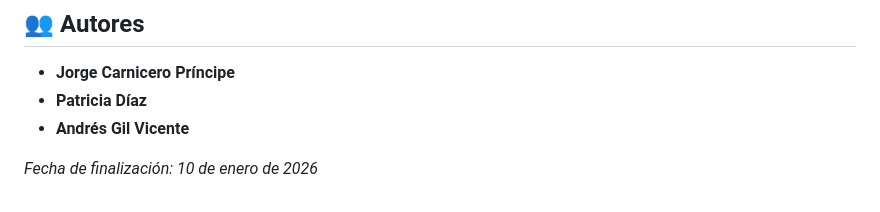
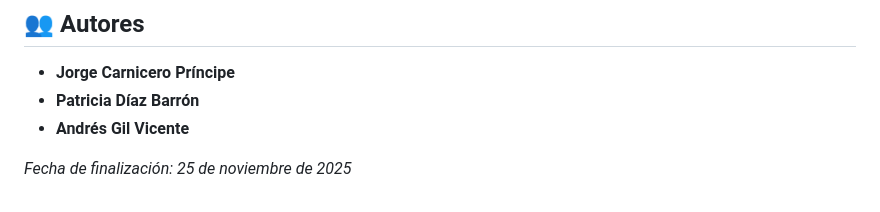
Before and after one commit to andresgilvicente/computational-geometry-toolkit, a Markdown page: README.md, the part around one of its changes. GitHub-like rendering.

```diff
--- a/README.md
+++ b/README.md
@@ -58,7 +58,7 @@ El proyecto mantiene una separación clara entre la lógica algorítmica pura (P
 ## 👥 Autores
 
 * **Jorge Carnicero Príncipe**
-* **Patricia Díaz**
+* **Patricia Díaz Barrón**
 * **Andrés Gil Vicente**
 
-*Fecha de finalización: 10 de enero de 2026*
+*Fecha de finalización: 25 de noviembre de 2025*
```
Also changed, not shown: other parts of README.md (+1 -1 lines).
